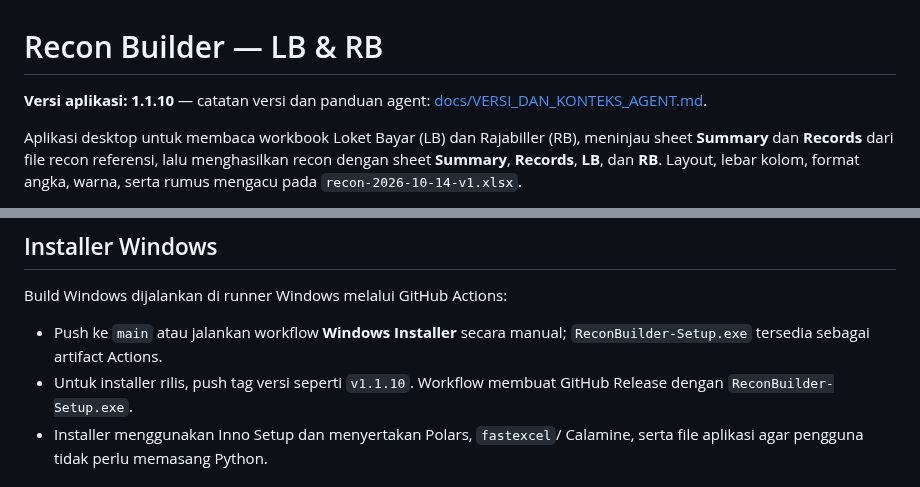
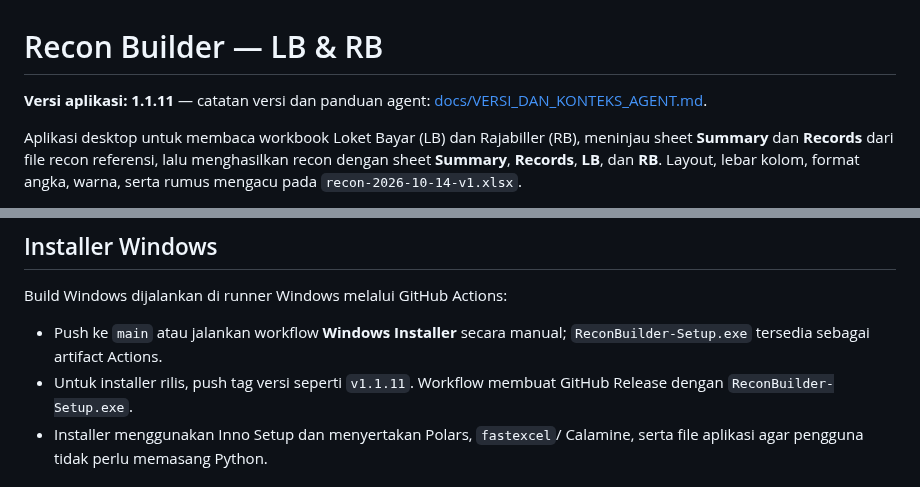
Before and after one commit to thole1808/finance-topik-excel-split-export-recon, a Markdown page: README.md, 2 parts joined by grey strips. Drawn GitHub-style.

```diff
--- a/README.md
+++ b/README.md
@@ -1,6 +1,6 @@
 # Recon Builder — LB & RB
 
-**Versi aplikasi: 1.1.10** — catatan versi dan panduan agent:
+**Versi aplikasi: 1.1.11** — catatan versi dan panduan agent:
 [docs/VERSI_DAN_KONTEKS_AGENT.md](docs/VERSI_DAN_KONTEKS_AGENT.md).
 
 Aplikasi desktop untuk membaca workbook Loket Bayar (LB) dan Rajabiller (RB),
@@ -71,7 +71,7 @@ Build Windows dijalankan di runner Windows melalui GitHub Actions:
 
 - Push ke `main` atau jalankan workflow **Windows Installer** secara manual;
   `ReconBuilder-Setup.exe` tersedia sebagai artifact Actions.
-- Untuk installer rilis, push tag versi seperti `v1.1.10`. Workflow membuat
+- Untuk installer rilis, push tag versi seperti `v1.1.11`. Workflow membuat
   GitHub Release dengan `ReconBuilder-Setup.exe`.
 - Installer menggunakan Inno Setup dan menyertakan Polars, `fastexcel`/
   Calamine, serta file aplikasi agar pengguna tidak perlu memasang Python.
```
Also changed, not shown: docs/PANDUAN_FINANCE.md (+13 -0 lines), docs/VERSI_DAN_KONTEKS_AGENT.md (+19 -5 lines), docs/flow-recon-finance.jpg, docs/flow-recon-finance.png, 4 other files.
